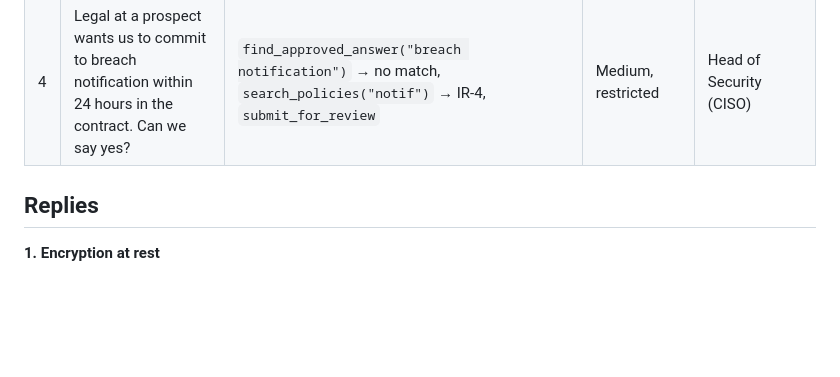
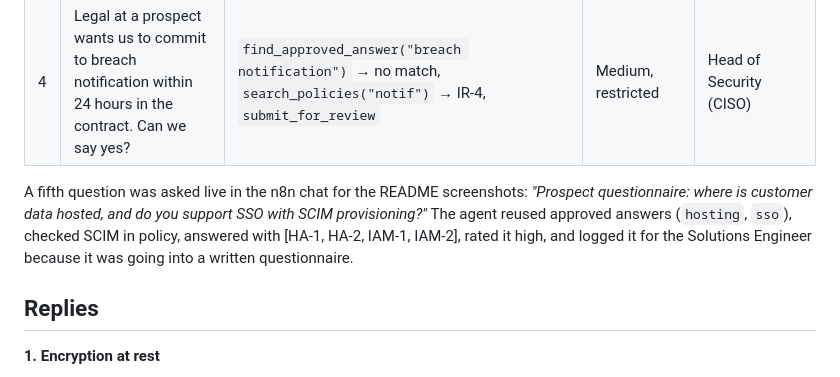
Before and after one commit to jrzajko/security-qa-mcp-agent, a Markdown page: docs/sample-run.md, the part around the change. GitHub-like rendering; blank space fills up the shorter version.

```diff
--- a/docs/sample-run.md
+++ b/docs/sample-run.md
@@ -8,6 +8,8 @@ Four questions covering the four behaviours the assistant needs: reuse an approv
 | 2 | For an RFP: when was your last penetration test, and can we send them the full report? | `get_compliance_status`, `find_approved_answer("pen test")` → no match, `search_policies("penetration")`, `submit_for_review` | High facts, restricted ask | Head of Security (CISO) |
 | 3 | A prospect asks: are you PCI DSS compliant? | `find_approved_answer("PCI")`, `search_policies("PCI")`, `search_policies("payment")`, `find_approved_answer("payment")` → nothing, `submit_for_review` | Low | Head of Security (CISO) |
 | 4 | Legal at a prospect wants us to commit to breach notification within 24 hours in the contract. Can we say yes? | `find_approved_answer("breach notification")` → no match, `search_policies("notif")` → IR-4, `submit_for_review` | Medium, restricted | Head of Security (CISO) |
+
+A fifth question was asked live in the n8n chat for the README screenshots: *"Prospect questionnaire: where is customer data hosted, and do you support SSO with SCIM provisioning?"* The agent reused approved answers (`hosting`, `sso`), checked SCIM in policy, answered with [HA-1, HA-2, IAM-1, IAM-2], rated it high, and logged it for the Solutions Engineer because it was going into a written questionnaire.
 
 ## Replies
 
```
Also changed, not shown: README.md (+32 -1 lines), docs/images/01-mcp-server-workflow.png (added), docs/images/02-agent-workflow.png (added), docs/images/03-chat-answer-and-tool-calls.png (added), docs/images/04-mcp-tool-call-detail.png (added), docs/images/05-review-queue.png (added), docs/images/06-policy-sections-table.png (added).
